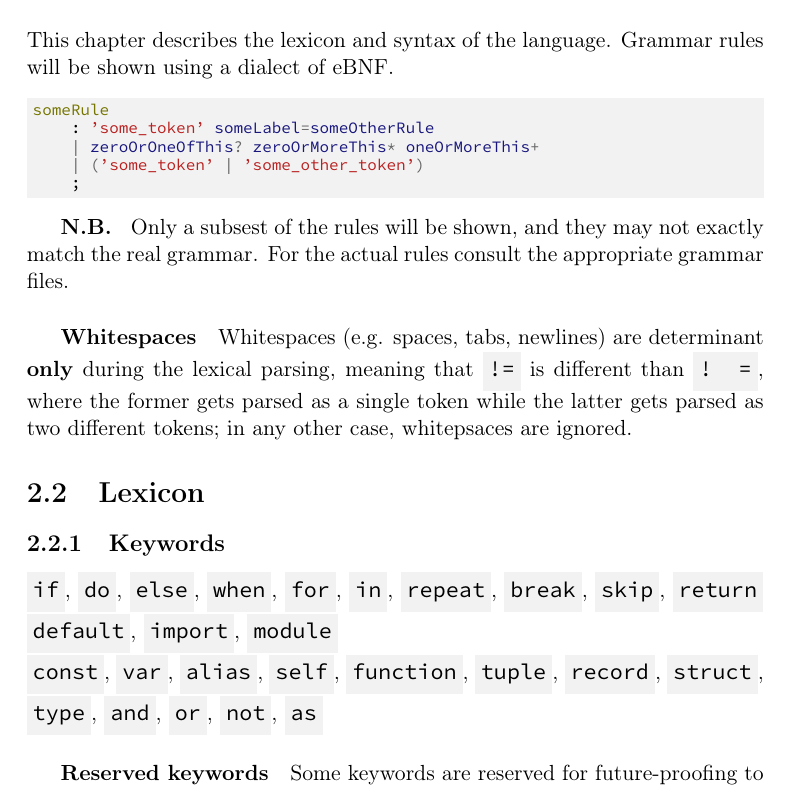
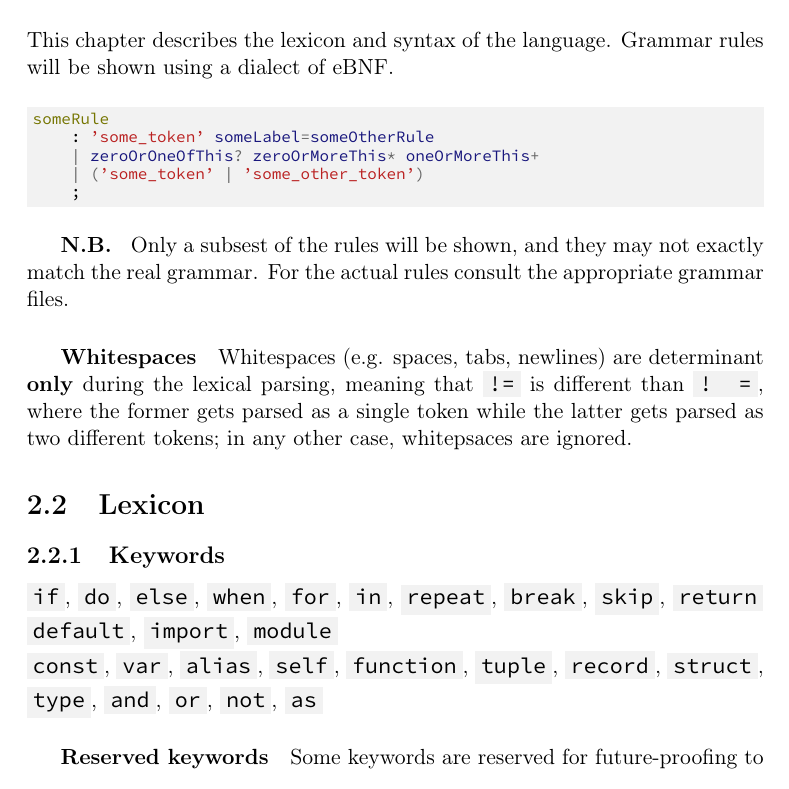
Before and after one commit to simonvic/GioviSpecs_tex, a LaTeX document (giovi_manual.tex): part of page 9 of 88 before the commit and part of page 9 of 86 after it, cut so that both start at the same text. Compiled offline with pdfLaTeX.

Commit message:
fix: decrease height of inline code

```diff
--- a/giovi_manual.tex
+++ b/giovi_manual.tex
@@ -58,7 +58,7 @@
 \newcommand{\then}{\vdash}
 \newcommand{\Then}{\vDash}
 \newcommand{\tuple}[1]{\left<#1\right>}
-\newcommand{\code}[1]{\texttt{\colorbox{gray!10}{\strut#1}}}
+\newcommand{\code}[1]{\texttt{\colorbox{gray!10}{\vrule height 7pt depth 0pt width 0pt #1}}}
 \newcommand{\nb}[1]{\textbf{N.B. } #1}
 \newcommand{\narreq}{\leq:}
 \newcommand{\eval}{\equiv}
```
